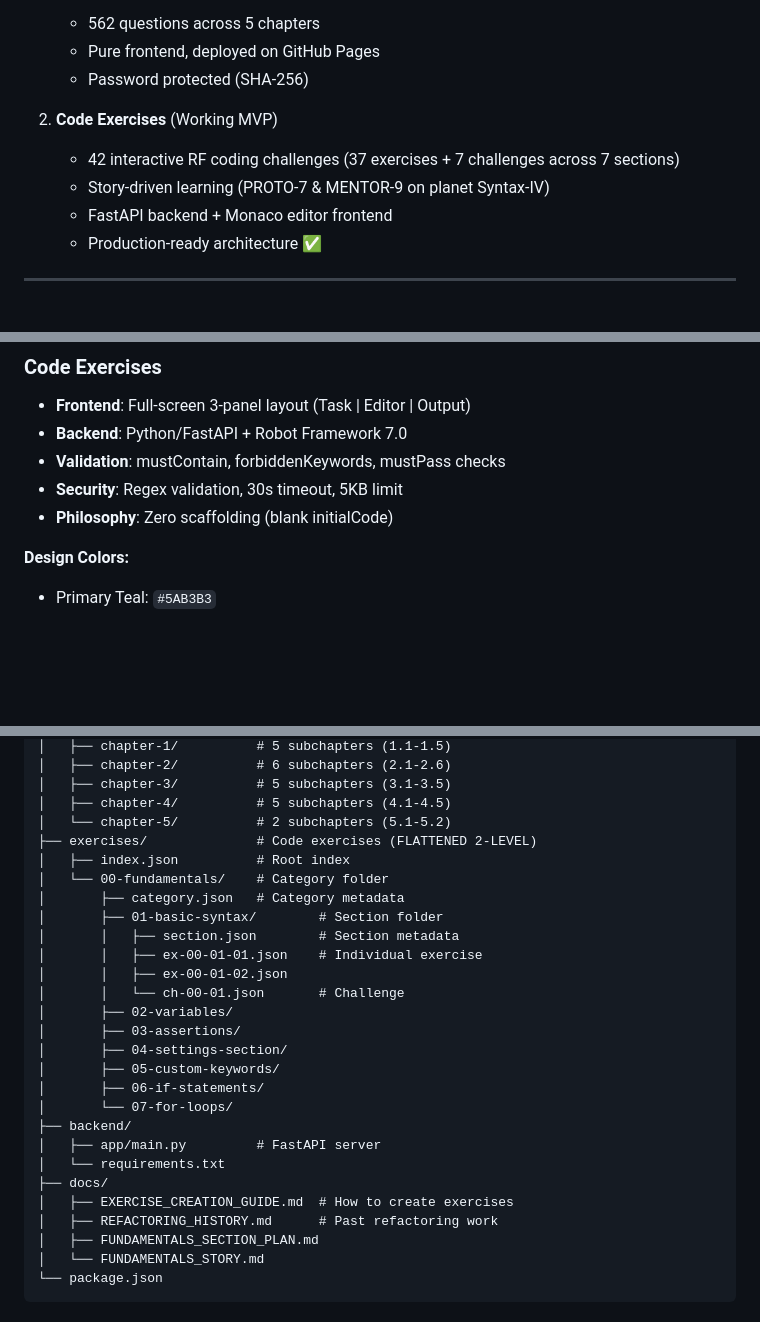
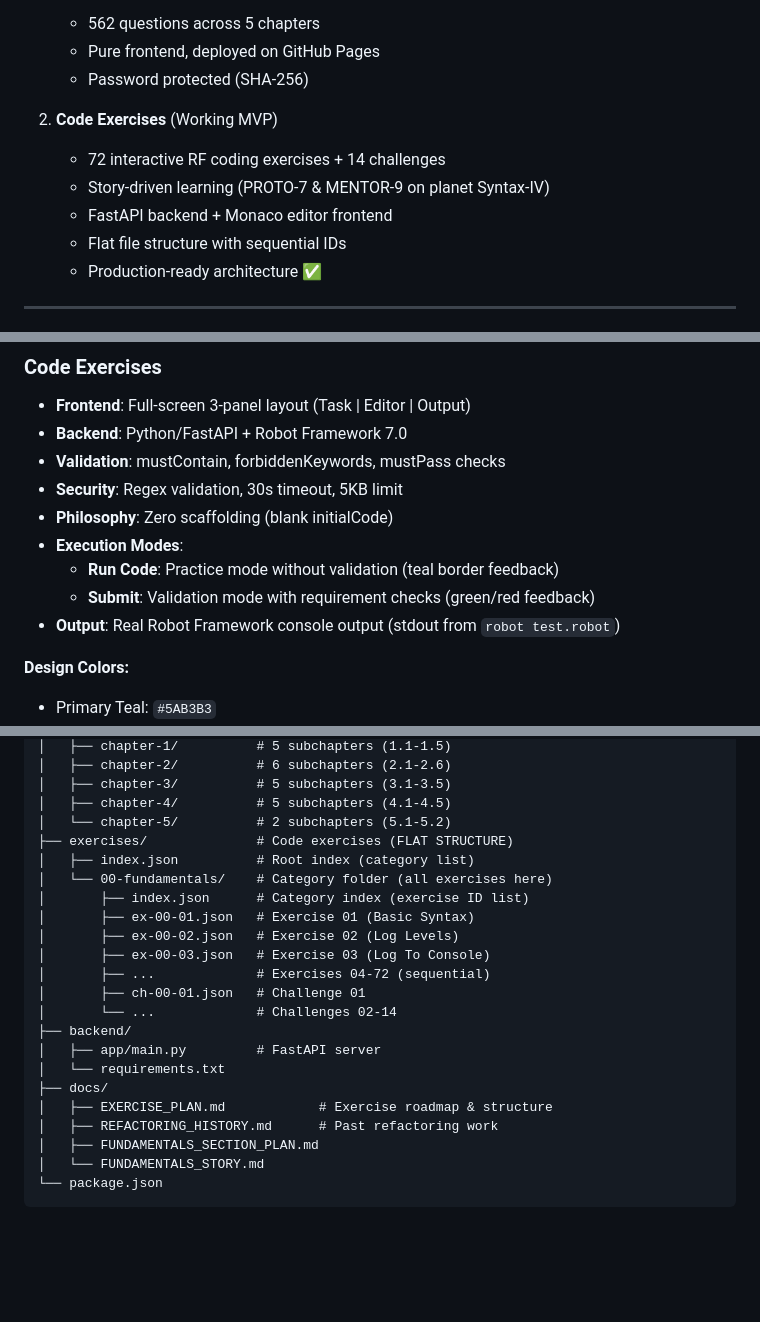
Before and after one commit to Khalandr/robot-framework-syllabus-tests, a Markdown page: CLAUDE.md, 3 parts joined by grey strips. Rendered like a GitHub page; blank space fills up the shorter version.

```diff
--- a/CLAUDE.md
+++ b/CLAUDE.md
@@ -35,9 +35,10 @@ Robot Framework training platform with two main features:
    - Password protected (SHA-256)
 
 2. **Code Exercises** (Working MVP)
-   - 42 interactive RF coding challenges (37 exercises + 7 challenges across 7 sections)
+   - 72 interactive RF coding exercises + 14 challenges
    - Story-driven learning (PROTO-7 & MENTOR-9 on planet Syntax-IV)
    - FastAPI backend + Monaco editor frontend
+   - Flat file structure with sequential IDs
    - Production-ready architecture ✅
 
 ---
@@ -56,6 +57,10 @@ Robot Framework training platform with two main features:
 - **Validation**: mustContain, forbiddenKeywords, mustPass checks
 - **Security**: Regex validation, 30s timeout, 5KB limit
 - **Philosophy**: Zero scaffolding (blank initialCode)
+- **Execution Modes**:
+  - **Run Code**: Practice mode without validation (teal border feedback)
+  - **Submit**: Validation mode with requirement checks (green/red feedback)
+- **Output**: Real Robot Framework console output (stdout from `robot test.robot`)
 
 **Design Colors:**
 - Primary Teal: `#5AB3B3`
@@ -86,26 +91,21 @@ Robot Framework training platform with two main features:
 │   ├── chapter-3/          # 5 subchapters (3.1-3.5)
 │   ├── chapter-4/          # 5 subchapters (4.1-4.5)
 │   └── chapter-5/          # 2 subchapters (5.1-5.2)
-├── exercises/              # Code exercises (FLATTENED 2-LEVEL)
-│   ├── index.json          # Root index
-│   └── 00-fundamentals/    # Category folder
-│       ├── category.json   # Category metadata
-│       ├── 01-basic-syntax/        # Section folder
-│       │   ├── section.json        # Section metadata
-│       │   ├── ex-00-01-01.json    # Individual exercise
-│       │   ├── ex-00-01-02.json
-│       │   └── ch-00-01.json       # Challenge
-│       ├── 02-variables/
-│       ├── 03-assertions/
-│       ├── 04-settings-section/
-│       ├── 05-custom-keywords/
-│       ├── 06-if-statements/
-│       └── 07-for-loops/
+├── exercises/              # Code exercises (FLAT STRUCTURE)
+│   ├── index.json          # Root index (category list)
+│   └── 00-fundamentals/    # Category folder (all exercises here)
+│       ├── index.json      # Category index (exercise ID list)
+│       ├── ex-00-01.json   # Exercise 01 (Basic Syntax)
+│       ├── ex-00-02.json   # Exercise 02 (Log Levels)
+│       ├── ex-00-03.json   # Exercise 03 (Log To Console)
+│       ├── ...             # Exercises 04-72 (sequential)
+│       ├── ch-00-01.json   # Challenge 01
+│       └── ...             # Challenges 02-14
 ├── backend/
 │   ├── app/main.py         # FastAPI server
 │   └── requirements.txt
 ├── docs/
-│   ├── EXERCISE_CREATION_GUIDE.md  # How to create exercises
+│   ├── EXERCISE_PLAN.md            # Exercise roadmap & structure
 │   ├── REFACTORING_HISTORY.md      # Past refactoring work
 │   ├── FUNDAMENTALS_SECTION_PLAN.md
 │   └── FUNDAMENTALS_STORY.md
```
Also changed, not shown: other parts of CLAUDE.md (+55 -24 lines), docs/EXERCISE_CREATION_GUIDE.md (deleted, +0 -293 lines).
